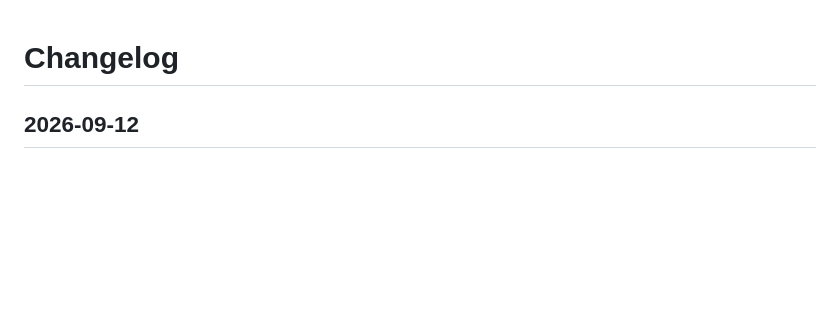
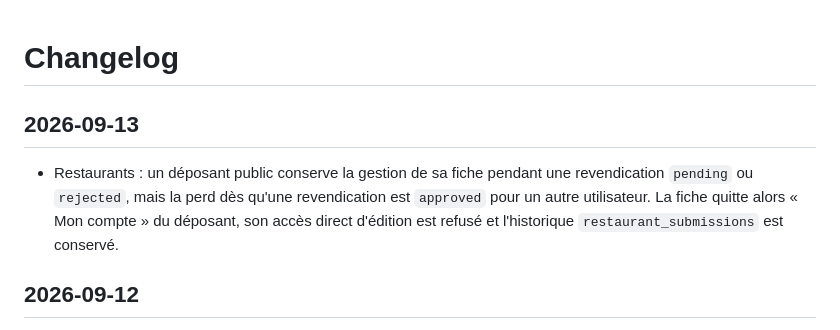
Before and after one commit to pamayo91/top-halal-v2, a Markdown page: docs/CHANGELOG.md, the part around the change. Rendered like a GitHub page; blank space fills up the shorter version.

```diff
--- a/docs/CHANGELOG.md
+++ b/docs/CHANGELOG.md
@@ -1,4 +1,8 @@
 # Changelog
+
+## 2026-09-13
+
+- Restaurants : un déposant public conserve la gestion de sa fiche pendant une revendication `pending` ou `rejected`, mais la perd dès qu'une revendication est `approved` pour un autre utilisateur. La fiche quitte alors « Mon compte » du déposant, son accès direct d'édition est refusé et l'historique `restaurant_submissions` est conservé.
 
 ## 2026-09-12
 
```
Also changed, not shown: docs/STATUS.md (+4 -2 lines).
